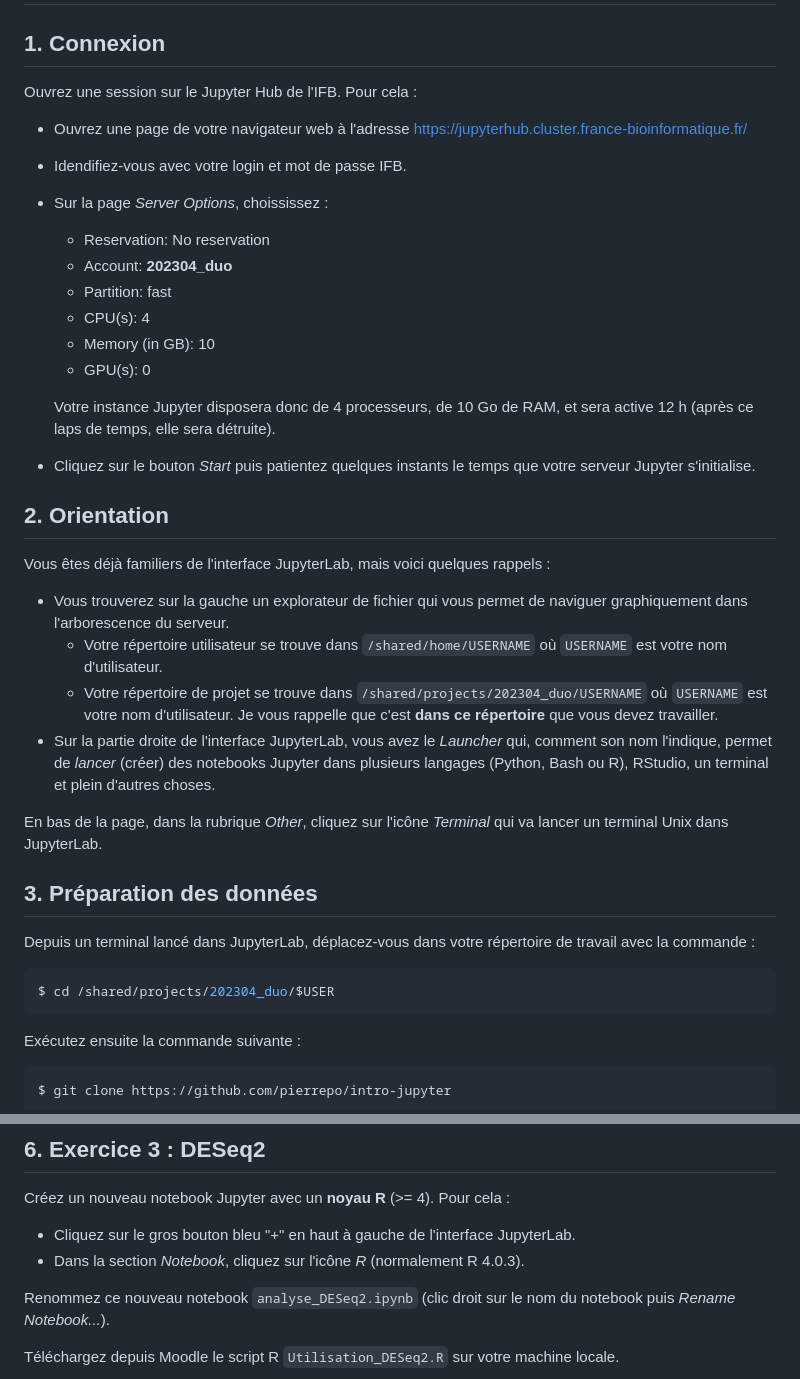
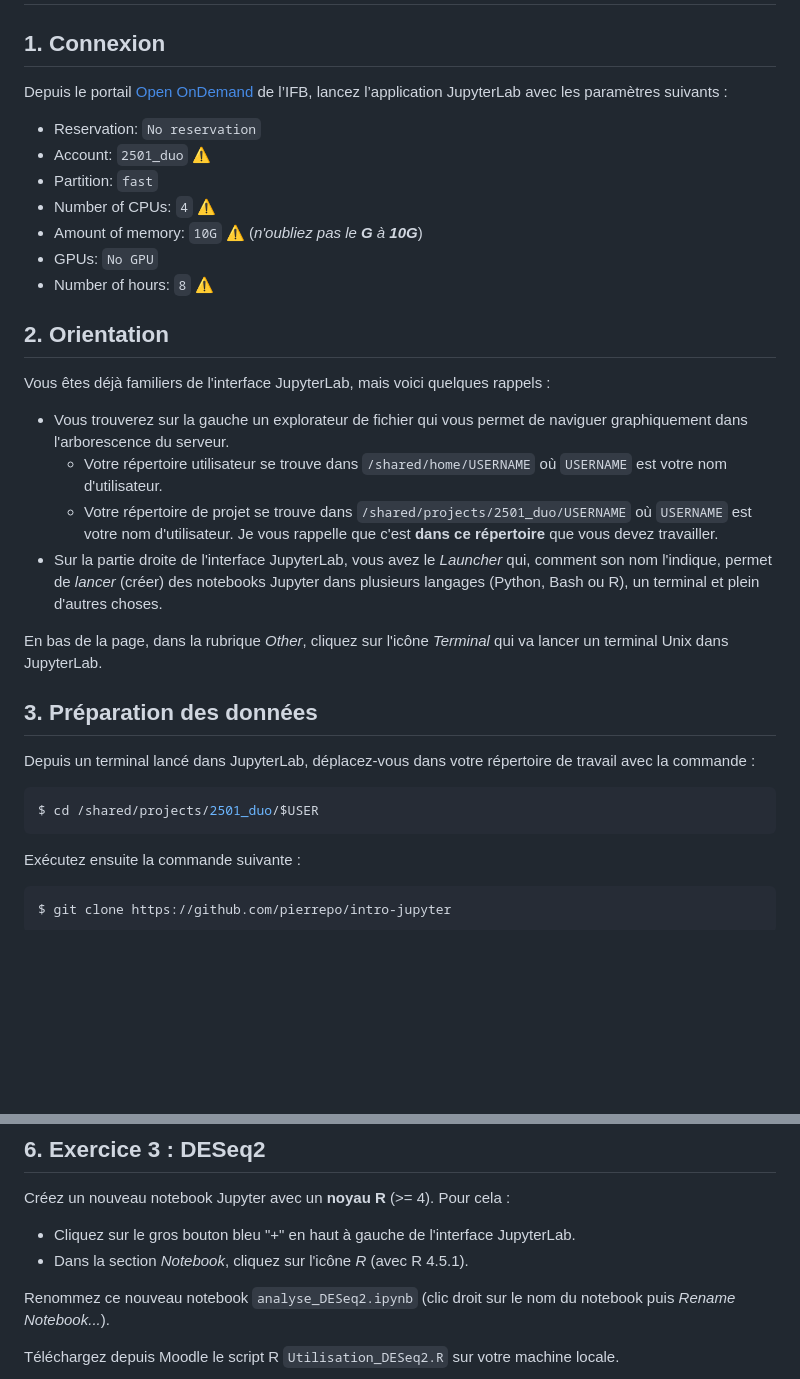
Before and after one commit to pierrepo/intro-jupyter, a Markdown page: tuto_DUO.md, 2 parts joined by grey strips. Rendered like a GitHub page; blank space fills up the shorter version.

Commit message:
Update hands-on

````diff
--- a/tuto_DUO.md
+++ b/tuto_DUO.md
@@ -8,20 +8,15 @@ license: Creative Commons Attribution-ShareAlike (CC BY-SA 4.0)
 
 ## 1. Connexion
 
-Ouvrez une session sur le Jupyter Hub de l'IFB. Pour cela :
+Depuis le portail [Open OnDemand](https://ondemand.cluster.france-bioinformatique.fr/) de l’IFB, lancez l’application JupyterLab avec les paramètres suivants :
 
-- Ouvrez une page de votre navigateur web à l'adresse <https://jupyterhub.cluster.france-bioinformatique.fr/>
-- Idendifiez-vous avec votre login et mot de passe IFB.
-- Sur la page *Server Options*, choississez :
-    + Reservation: No reservation
-    + Account: **202304_duo**
-    + Partition: fast
-    + CPU(s): 4
-    + Memory (in GB): 10
-    + GPU(s): 0
-
-    Votre instance Jupyter disposera donc de 4 processeurs, de 10 Go de RAM, et sera active 12 h (après ce laps de temps, elle sera détruite).
-- Cliquez sur le bouton *Start* puis patientez quelques instants le temps que votre serveur Jupyter s'initialise.
+- Reservation: `No reservation`
+- Account: `2501_duo` ⚠️
+- Partition: `fast`
+- Number of CPUs: `4` ⚠️
+- Amount of memory: `10G` ⚠️ (*n'oubliez pas le **G** à **10G***)
+- GPUs: `No GPU`
+- Number of hours: `8` ⚠️
 
 
 ## 2. Orientation
@@ -30,8 +25,8 @@ Vous êtes déjà familiers de l'interface JupyterLab, mais voici quelques rappe
 
 - Vous trouverez sur la gauche un explorateur de fichier qui vous permet de naviguer graphiquement dans l'arborescence du serveur.
     + Votre répertoire utilisateur se trouve dans `/shared/home/USERNAME` où `USERNAME` est votre nom d'utilisateur.
-    + Votre répertoire de projet se trouve dans `/shared/projects/202304_duo/USERNAME` où `USERNAME` est votre nom d'utilisateur. Je vous rappelle que c'est **dans ce répertoire** que vous devez travailler.
-- Sur la partie droite de l'interface JupyterLab, vous avez le *Launcher* qui, comment son nom l'indique, permet de *lancer* (créer) des notebooks Jupyter dans plusieurs langages (Python, Bash ou R), RStudio, un terminal et plein d'autres choses.
+    + Votre répertoire de projet se trouve dans `/shared/projects/2501_duo/USERNAME` où `USERNAME` est votre nom d'utilisateur. Je vous rappelle que c'est **dans ce répertoire** que vous devez travailler.
+- Sur la partie droite de l'interface JupyterLab, vous avez le *Launcher* qui, comment son nom l'indique, permet de *lancer* (créer) des notebooks Jupyter dans plusieurs langages (Python, Bash ou R), un terminal et plein d'autres choses.
 
 En bas de la page, dans la rubrique *Other*, cliquez sur l'icône *Terminal* qui va lancer un terminal Unix dans JupyterLab.
 
@@ -41,7 +36,7 @@ En bas de la page, dans la rubrique *Other*, cliquez sur l'icône *Terminal* qui
 Depuis un terminal lancé dans JupyterLab, déplacez-vous dans votre répertoire de travail avec la commande :
 
 ```bash
-$ cd /shared/projects/202304_duo/$USER
+$ cd /shared/projects/2501_duo/$USER
 ```
 
 Exécutez ensuite la commande suivante :
@@ -78,7 +73,7 @@ Suivez ensuite les instructions dans le notebook.
 Créez un nouveau notebook Jupyter avec un **noyau R** (>= 4). Pour cela :
 
 - Cliquez sur le gros bouton bleu "+" en haut à gauche de l'interface JupyterLab.
-- Dans la section *Notebook*, cliquez sur l'icône *R* (normalement R 4.0.3).
+- Dans la section *Notebook*, cliquez sur l'icône *R* (avec R 4.5.1).
 
 Renommez ce nouveau notebook `analyse_DESeq2.ipynb` (clic droit sur le nom du notebook puis *Rename Notebook...*).
 
````
Also changed, not shown: other parts of tuto_DUO.md (+1 -0 lines).
